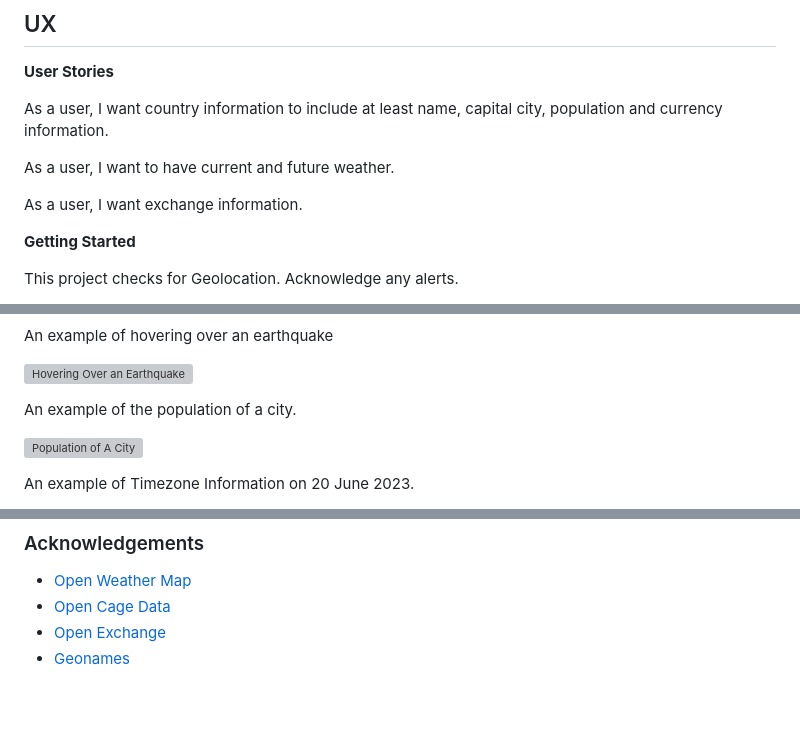
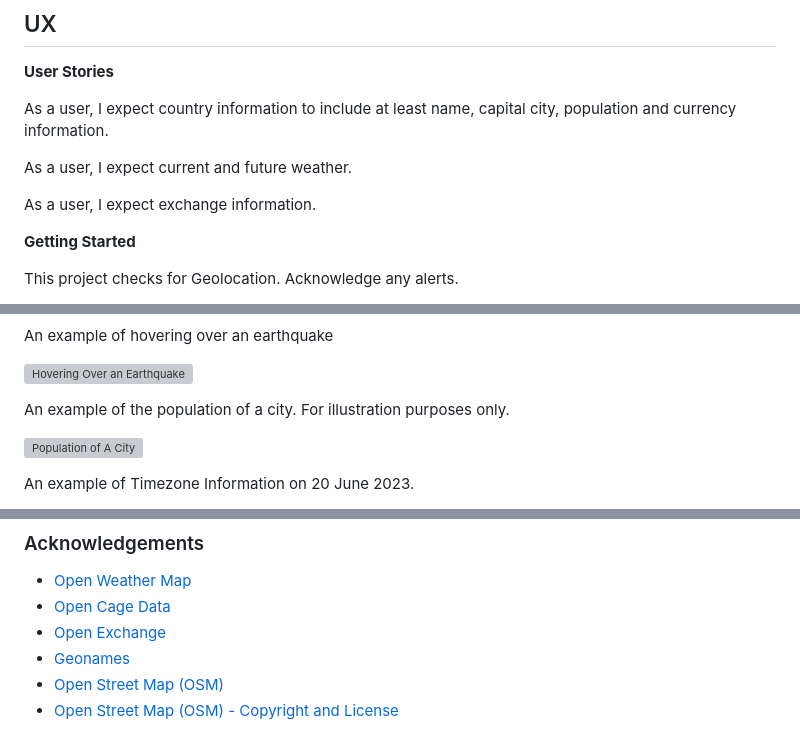
Before and after one commit to derektypist/coding-traineeship-projects, a Markdown page: 118-Portfolio-Project-1-Gazetteer/README.md, 3 parts joined by grey strips. Drawn GitHub-style; blank space fills up the shorter version; grey boxes are pictures that could not be loaded.

Commit message:
Added Open Street Map in acknowledgements at README.md

```diff
--- a/118-Portfolio-Project-1-Gazetteer/README.md
+++ b/118-Portfolio-Project-1-Gazetteer/README.md
@@ -6,11 +6,11 @@ The aim is to provide an interactive map with the capabilities of searching a co
 
 **User Stories**
 
-As a user, I want country information to include at least name, capital city, population and currency information.
+As a user, I expect country information to include at least name, capital city, population and currency information.
 
-As a user, I want to have current and future weather.
+As a user, I expect current and future weather.
 
-As a user, I want exchange information.
+As a user, I expect exchange information.
 
 **Getting Started**
 
@@ -72,7 +72,7 @@ An example of hovering over an earthquake
 
 ![Hovering Over an Earthquake](Data/earthquakehovering.png)
 
-An example of the population of a city.
+An example of the population of a city.  For illustration purposes only.
 
 ![Population of A City](Data/examplecity.png)
 
@@ -128,3 +128,5 @@ Images taken from [pngegg.com](https://www.pngegg.com) except the star icon, whi
 - [Open Cage Data](https://opencagedata.com)
 - [Open Exchange](https://openexchangerates.org)
 - [Geonames](https://www.geonames.org)
+- [Open Street Map (OSM)](https://www.openstreetmap.org)
+- [Open Street Map (OSM) - Copyright and License](https://www.openstreetmap.org/copyright)
```
